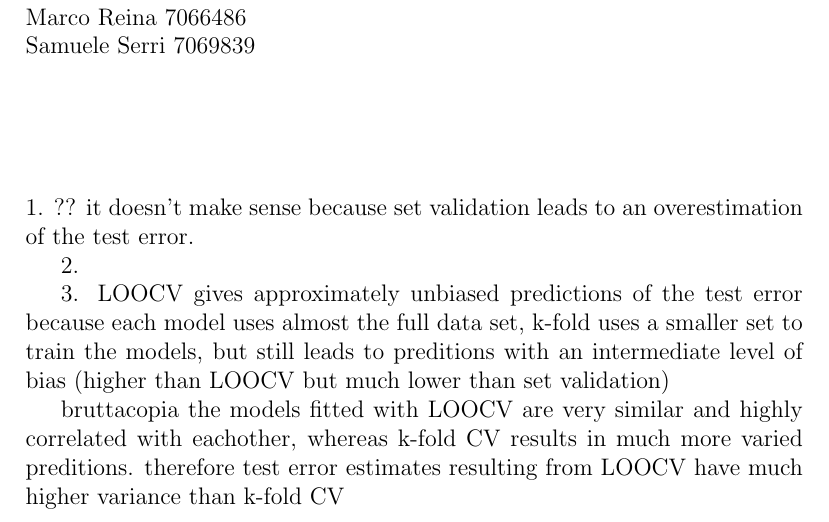
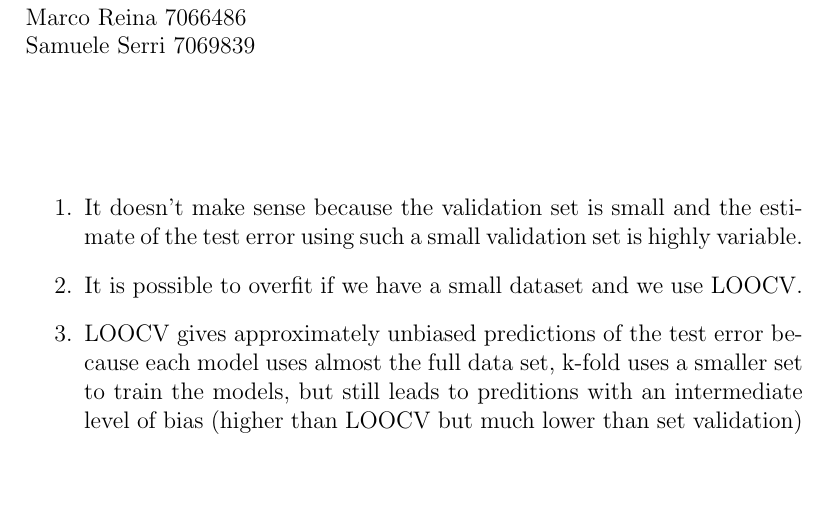
Before and after one commit to samueleserri/Elements-of-machine-learning, a LaTeX document (es1.tex): part of the page, cut so that both start at the same text, the shorter picture padded with empty space. Compiled offline with pdfLaTeX.

Commit message:
es 1 final

```diff
--- a/es1.tex
+++ b/es1.tex
@@ -12,17 +12,13 @@
 Marco Reina 7066486 \newline
 Samuele Serri 7069839 \newline
 \section*{}
-
-1. ?? it doesn't make sense because set validation leads to an overestimation of the test error.
-
-2.
-
-3. LOOCV gives approximately unbiased predictions of the test error because each model uses almost the full data set,
+\begin{enumerate}
+    \item
+It doesn't make sense because the validation set is small and the estimate of the test error using such a small validation set is highly variable.
+    \item
+It is possible to overfit if we have a small dataset and we use LOOCV.
+    \item
+LOOCV gives approximately unbiased predictions of the test error because each model uses almost the full data set,
 k-fold uses a smaller set to train the models, but still leads to preditions with an intermediate level of bias (higher than LOOCV but much lower than set validation)
-
-
-bruttacopia
-the models fitted with LOOCV are very similar and highly correlated with eachother, whereas k-fold CV results in much more varied preditions.
-therefore test error estimates resulting from LOOCV have much higher variance than k-fold CV
-
+\end{enumerate}
 \end{document}
```
